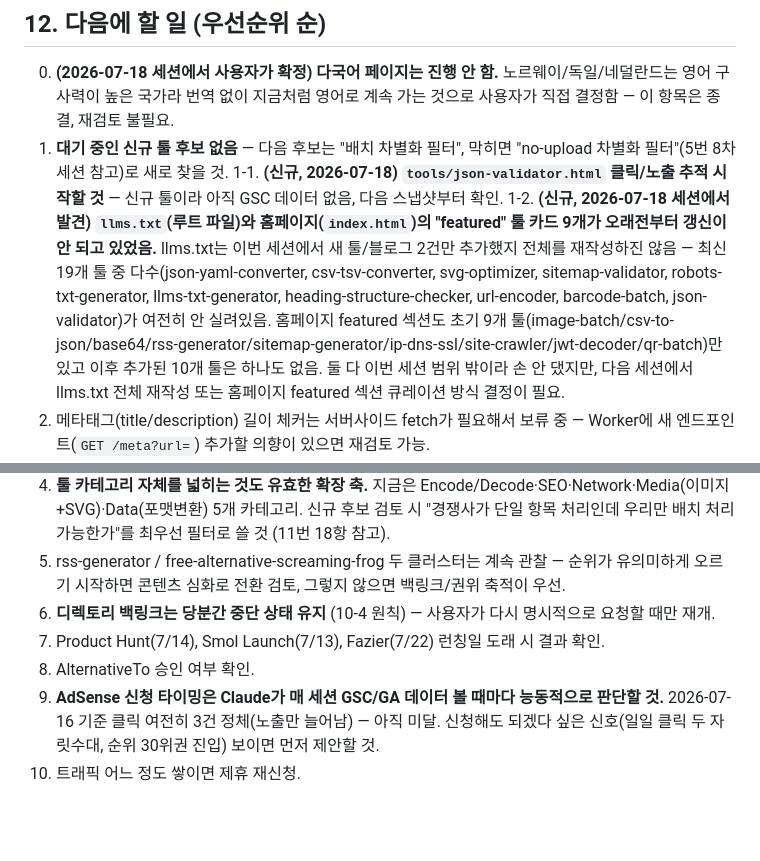
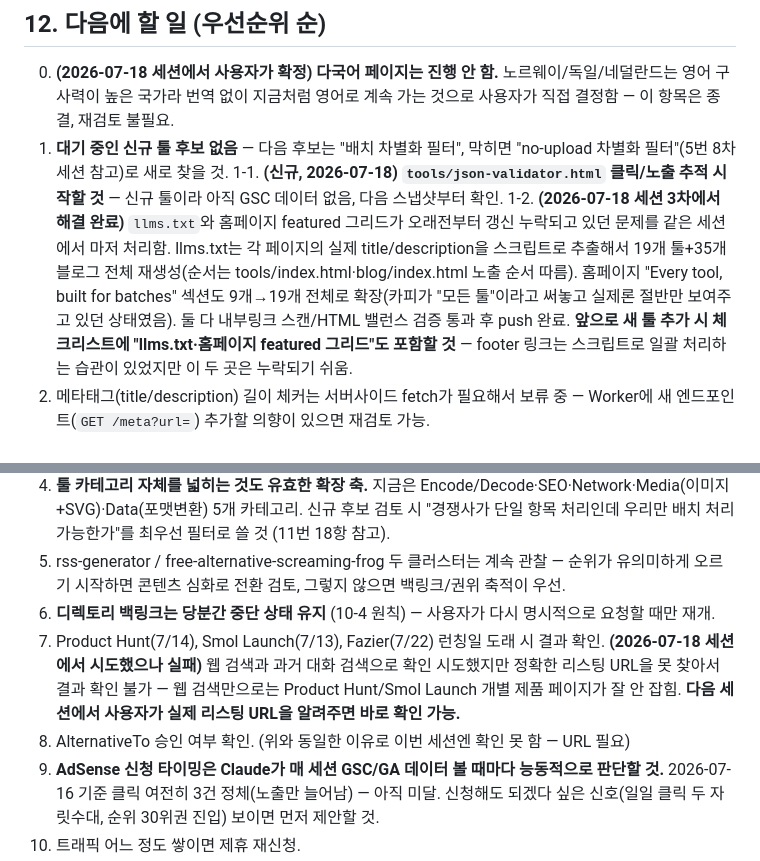
Before and after one commit to canghun13/freetooldev, a Markdown page: HANDOVER.md, 2 parts joined by grey strips. Drawn GitHub-style; blank space fills up the shorter version.

Commit message:
HANDOVER.md: llms.txt/홈페이지 완성 반영, 런칭 결과 확인 시도 기록

```diff
--- a/HANDOVER.md
+++ b/HANDOVER.md
@@ -276,15 +276,15 @@
 0. **(2026-07-18 세션에서 사용자가 확정) 다국어 페이지는 진행 안 함.** 노르웨이/독일/네덜란드는 영어 구사력이 높은 국가라 번역 없이 지금처럼 영어로 계속 가는 것으로 사용자가 직접 결정함 — 이 항목은 종결, 재검토 불필요.
 1. **대기 중인 신규 툴 후보 없음** — 다음 후보는 "배치 차별화 필터", 막히면 "no-upload 차별화 필터"(5번 8차 세션 참고)로 새로 찾을 것.
 1-1. **(신규, 2026-07-18) `tools/json-validator.html` 클릭/노출 추적 시작할 것** — 신규 툴이라 아직 GSC 데이터 없음, 다음 스냅샷부터 확인.
-1-2. **(신규, 2026-07-18 세션에서 발견) `llms.txt`(루트 파일)와 홈페이지(`index.html`)의 "featured" 툴 카드 9개가 오래전부터 갱신이 안 되고 있었음.** llms.txt는 이번 세션에서 새 툴/블로그 2건만 추가했지 전체를 재작성하진 않음 — 최신 19개 툴 중 다수(json-yaml-converter, csv-tsv-converter, svg-optimizer, sitemap-validator, robots-txt-generator, llms-txt-generator, heading-structure-checker, url-encoder, barcode-batch, json-validator)가 여전히 안 실려있음. 홈페이지 featured 섹션도 초기 9개 툴(image-batch/csv-to-json/base64/rss-generator/sitemap-generator/ip-dns-ssl/site-crawler/jwt-decoder/qr-batch)만 있고 이후 추가된 10개 툴은 하나도 없음. 둘 다 이번 세션 범위 밖이라 손 안 댔지만, 다음 세션에서 llms.txt 전체 재작성 또는 홈페이지 featured 섹션 큐레이션 방식 결정이 필요.
+1-2. **(2026-07-18 세션 3차에서 해결 완료)** `llms.txt`와 홈페이지 featured 그리드가 오래전부터 갱신 누락되고 있던 문제를 같은 세션에서 마저 처리함. llms.txt는 각 페이지의 실제 title/description을 스크립트로 추출해서 19개 툴+35개 블로그 전체 재생성(순서는 tools/index.html·blog/index.html 노출 순서 따름). 홈페이지 "Every tool, built for batches" 섹션도 9개→19개 전체로 확장(카피가 "모든 툴"이라고 써놓고 실제론 절반만 보여주고 있던 상태였음). 둘 다 내부링크 스캔/HTML 밸런스 검증 통과 후 push 완료. **앞으로 새 툴 추가 시 체크리스트에 "llms.txt·홈페이지 featured 그리드"도 포함할 것** — footer 링크는 스크립트로 일괄 처리하는 습관이 있었지만 이 두 곳은 누락되기 쉬움.
 2. 메타태그(title/description) 길이 체커는 서버사이드 fetch가 필요해서 보류 중 — Worker에 새 엔드포인트(`GET /meta?url=`) 추가할 의향이 있으면 재검토 가능.
 3. 매 세션 GA/Search Console 데이터 받으면 이전 스냅샷과 비교 → 변화율 기준으로 신규/보강 여부 재판단 (8번 참고). 신규 결정 전 중복 체크 + 웹 키워드 경쟁강도 확인 필수. 신호가 확실히 잡힌 기존 페이지가 있으면 신규 글보다 그 페이지 보강을 먼저 검토할 것(2026-07-16 jwt-claims-explained, 2026-07-18 rss-generator/ip-dns-ssl/llms-txt-generator 사례 참고).
 3-1. **(신규, 2026-07-18) 다음 스냅샷에서 이번 세션 보강 효과 추적할 것**: `tools/rss-generator.html`(generator/creator/builder/maker 비교 섹션), `tools/ip-dns-ssl.html`(NS 레코드 섹션 + bulk FAQ), `tools/llms-txt-generator.html`(llm.txt vs llms.txt FAQ) 3개 페이지 클릭/순위 변화 확인.
 4. **툴 카테고리 자체를 넓히는 것도 유효한 확장 축.** 지금은 Encode/Decode·SEO·Network·Media(이미지+SVG)·Data(포맷변환) 5개 카테고리. 신규 후보 검토 시 "경쟁사가 단일 항목 처리인데 우리만 배치 처리 가능한가"를 최우선 필터로 쓸 것 (11번 18항 참고).
 5. rss-generator / free-alternative-screaming-frog 두 클러스터는 계속 관찰 — 순위가 유의미하게 오르기 시작하면 콘텐츠 심화로 전환 검토, 그렇지 않으면 백링크/권위 축적이 우선.
 6. **디렉토리 백링크는 당분간 중단 상태 유지** (10-4 원칙) — 사용자가 다시 명시적으로 요청할 때만 재개.
-7. Product Hunt(7/14), Smol Launch(7/13), Fazier(7/22) 런칭일 도래 시 결과 확인.
-8. AlternativeTo 승인 여부 확인.
+7. Product Hunt(7/14), Smol Launch(7/13), Fazier(7/22) 런칭일 도래 시 결과 확인. **(2026-07-18 세션에서 시도했으나 실패)** 웹 검색과 과거 대화 검색으로 확인 시도했지만 정확한 리스팅 URL을 못 찾아서 결과 확인 불가 — 웹 검색만으로는 Product Hunt/Smol Launch 개별 제품 페이지가 잘 안 잡힘. **다음 세션에서 사용자가 실제 리스팅 URL을 알려주면 바로 확인 가능.**
+8. AlternativeTo 승인 여부 확인. (위와 동일한 이유로 이번 세션엔 확인 못 함 — URL 필요)
 9. **AdSense 신청 타이밍은 Claude가 매 세션 GSC/GA 데이터 볼 때마다 능동적으로 판단할 것.** 2026-07-16 기준 클릭 여전히 3건 정체(노출만 늘어남) — 아직 미달. 신청해도 되겠다 싶은 신호(일일 클릭 두 자릿수대, 순위 30위권 진입) 보이면 먼저 제안할 것.
 10. 트래픽 어느 정도 쌓이면 제휴 재신청.
 11. Worker 코드(`worker.js`) repo 백업 여부는 아직 결정 안 됨 — 필요시 그때 판단.
```
